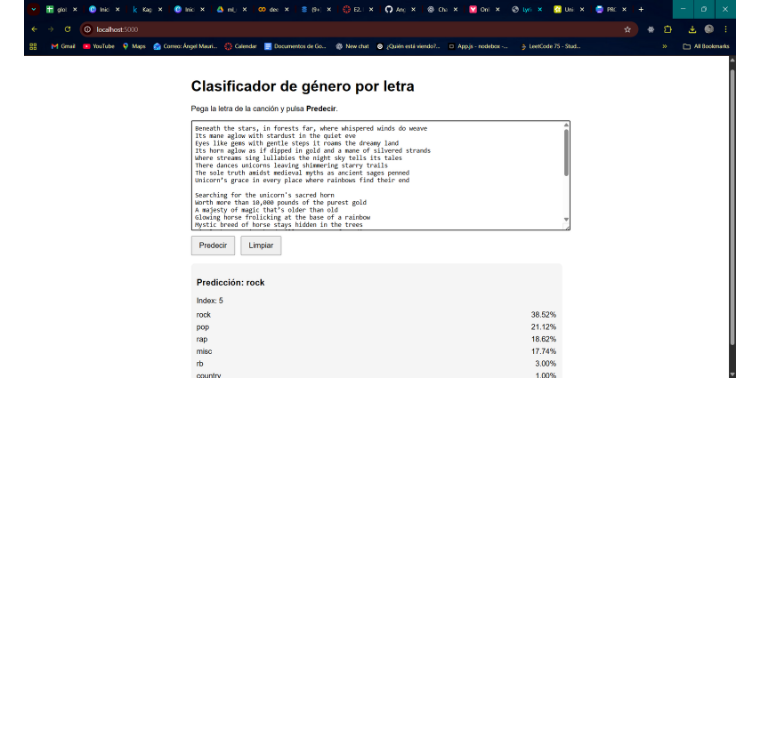
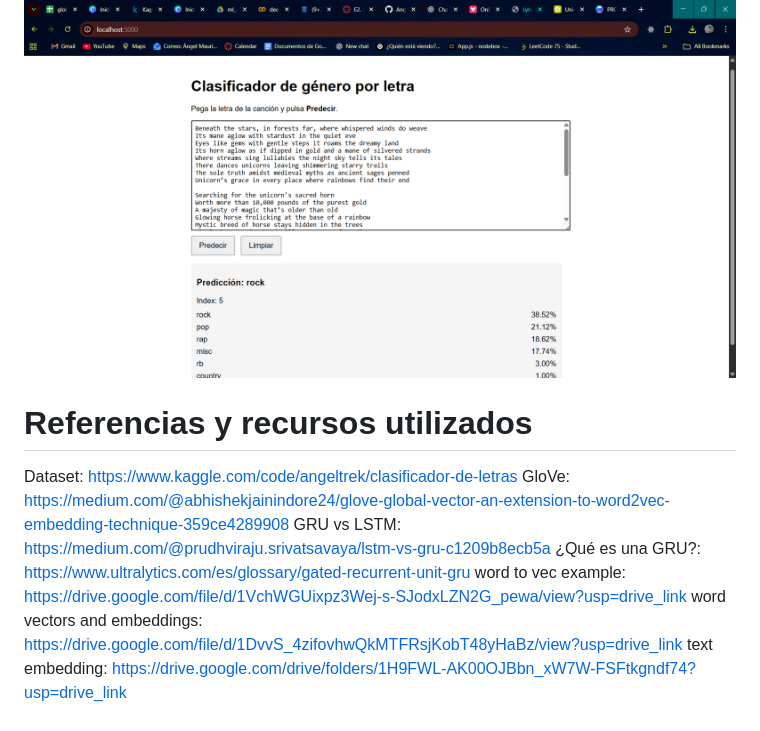
Before and after one commit to Angeltrek/SongTextClassifier, a Markdown page: README.md, the part around the change. GitHub-like rendering; blank space fills up the shorter version.

Commit message:
feat: important links added

```diff
--- a/README.md
+++ b/README.md
@@ -591,3 +591,13 @@ Por defecto, la app quedará corriendo en http://127.0.0.1:5000 (o localhost:500
 Ve a http://localhost:5000 (o el host/puerto que te indique el servidor) para ver la interfaz de la aplicación. Si todo está correcto, deberías ver la página principal del proyecto.
 
 ![alt text](image.png)
+
+# Referencias y recursos utilizados
+
+Dataset: https://www.kaggle.com/code/angeltrek/clasificador-de-letras
+GloVe: https://medium.com/@abhishekjainindore24/glove-global-vector-an-extension-to-word2vec-embedding-technique-359ce4289908
+GRU vs LSTM: https://medium.com/@prudhviraju.srivatsavaya/lstm-vs-gru-c1209b8ecb5a
+¿Qué es una GRU?: https://www.ultralytics.com/es/glossary/gated-recurrent-unit-gru
+word to vec example: https://drive.google.com/file/d/1VchWGUixpz3Wej-s-SJodxLZN2G_pewa/view?usp=drive_link
+word vectors and embeddings: https://drive.google.com/file/d/1DvvS_4zifovhwQkMTFRsjKobT48yHaBz/view?usp=drive_link
+text embedding: https://drive.google.com/drive/folders/1H9FWL-AK00OJBbn_xW7W-FSFtkgndf74?usp=drive_link
```
